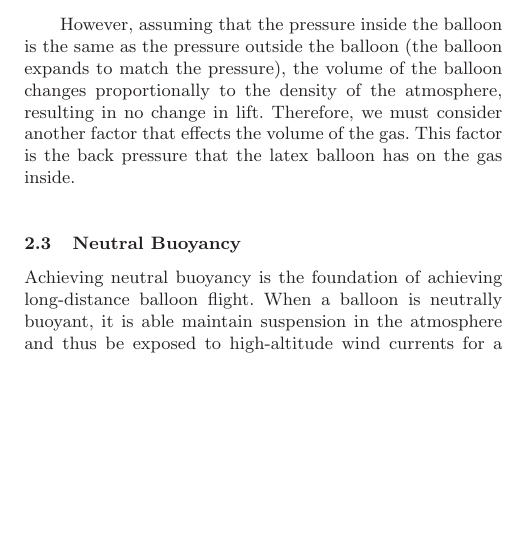
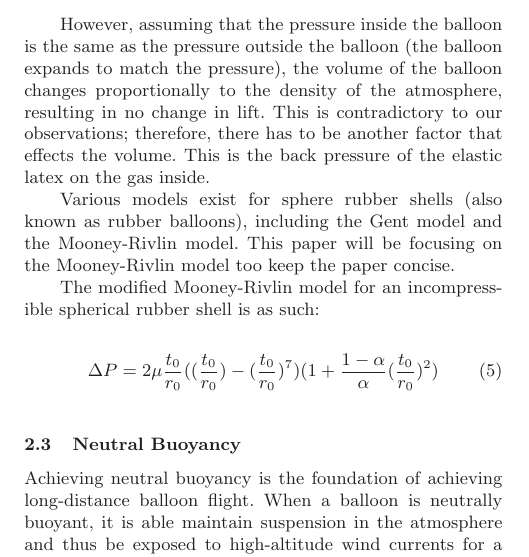
Before and after one commit to ericmlujan/fast, a LaTeX paper (latex/balloonpaper4.tex): part of one column of page 1 of 2, cut so that both start at the same text, the shorter picture padded with empty space. Compiled offline with LaTeX, dvips and Ghostscript; a LaTeX package or settings file that is missing is left out.

Commit message:
changes 8-12-13

```diff
--- a/latex/balloonpaper4.tex
+++ b/latex/balloonpaper4.tex
@@ -112,7 +112,15 @@ Two factors are involved with buoyancy: The volume of the gas and the density of
 Pv=nRt
 \end{equation}
 
-However, assuming that the pressure inside the balloon is the same as the pressure outside the balloon (the balloon expands to match the pressure), the volume of the balloon changes proportionally to the density of the atmosphere, resulting in no change in lift. Therefore, we must consider another factor that effects the volume of the gas. This factor is the back pressure that the latex balloon has on the gas inside.
+However, assuming that the pressure inside the balloon is the same as the pressure outside the balloon (the balloon expands to match the pressure), the volume of the balloon changes proportionally to the density of the atmosphere, resulting in no change in lift. This is contradictory to our observations; therefore, there has to be another factor that effects the volume. This is the back pressure of the elastic latex on the gas inside.
+
+Various models exist for sphere rubber shells (also known as rubber balloons), including the Gent model and the Mooney-Rivlin model. This paper will be focusing on the Mooney-Rivlin model too keep the paper concise.
+
+The modified Mooney-Rivlin model for an incompressible spherical rubber shell is as such:
+
+\begin{equation}
+\Delta P = 2\mu\frac{t_0}{r_0}((\frac{t_0}{r_0})-(\frac{t_0}{r_0})^7)(1+\frac{1-\alpha}{\alpha}(\frac{t_0}{r_0})^2)
+\end{equation}
 
 \subsection{Neutral Buoyancy}
 
```
